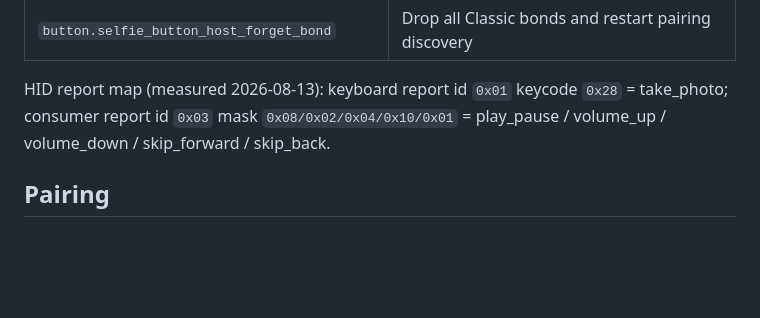
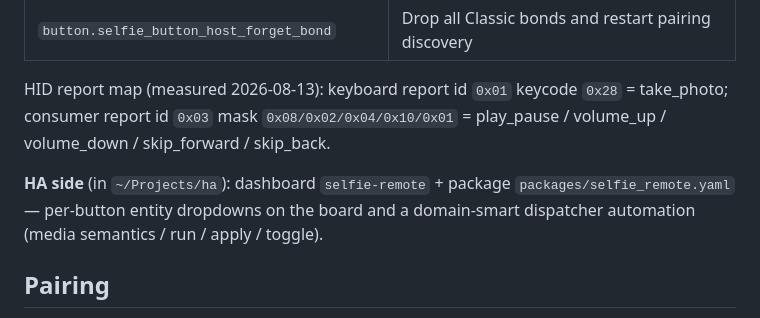
Before and after one commit to jphein/theselfie, a Markdown page: README.md, the part around the change. Drawn GitHub-style; blank space fills up the shorter version.

Commit message:
docs: cross-reference HA dashboard + mapping package in ha repo
Co-Authored-By: Claude Fable 5 <noreply@anthropic.com>

```diff
--- a/README.md
+++ b/README.md
@@ -34,6 +34,10 @@ connection and exposes presses to HA.
 HID report map (measured 2026-08-13): keyboard report id `0x01` keycode
 `0x28` = take_photo; consumer report id `0x03` mask `0x08/0x02/0x04/0x10/0x01`
 = play_pause / volume_up / volume_down / skip_forward / skip_back.
+
+**HA side** (in `~/Projects/ha`): dashboard `selfie-remote` + package
+`packages/selfie_remote.yaml` — per-button entity dropdowns on the board and a
+domain-smart dispatcher automation (media semantics / run / apply / toggle).
 
 ## Pairing
 
```
